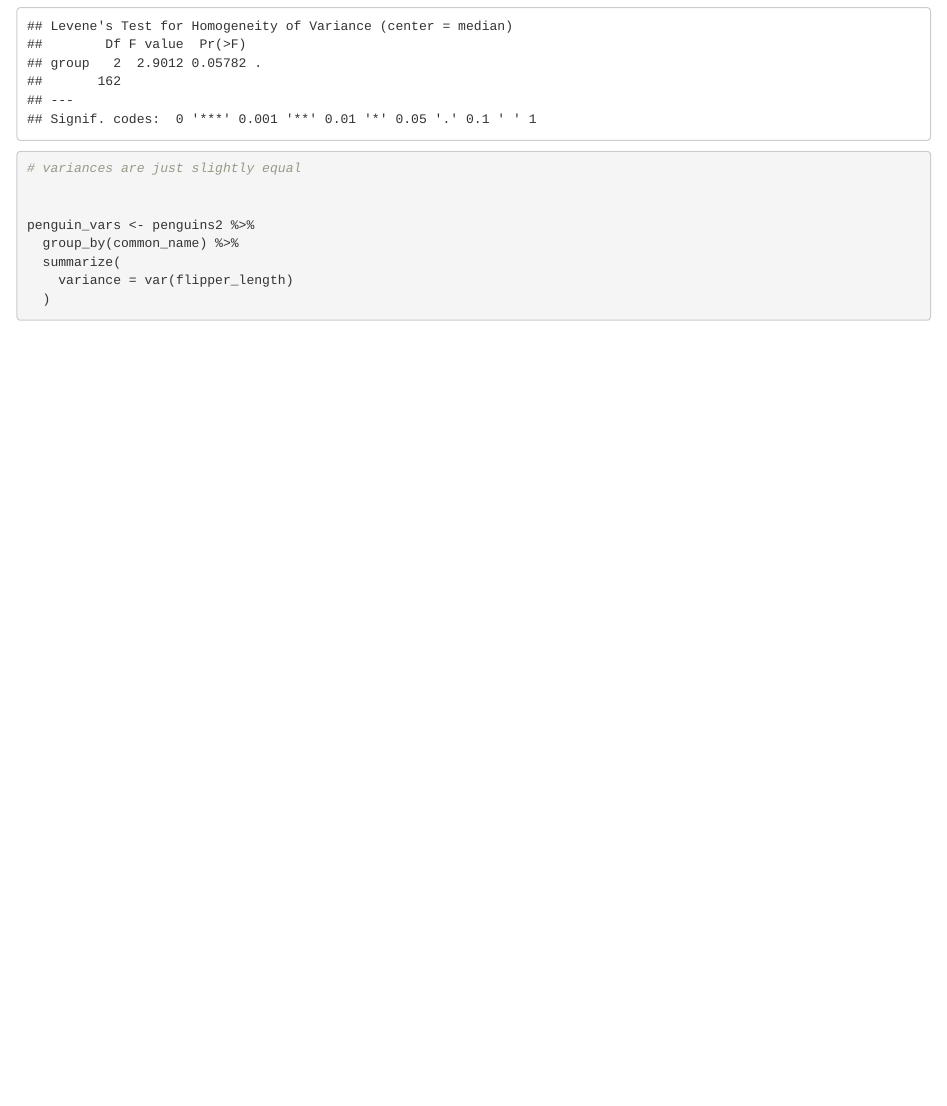
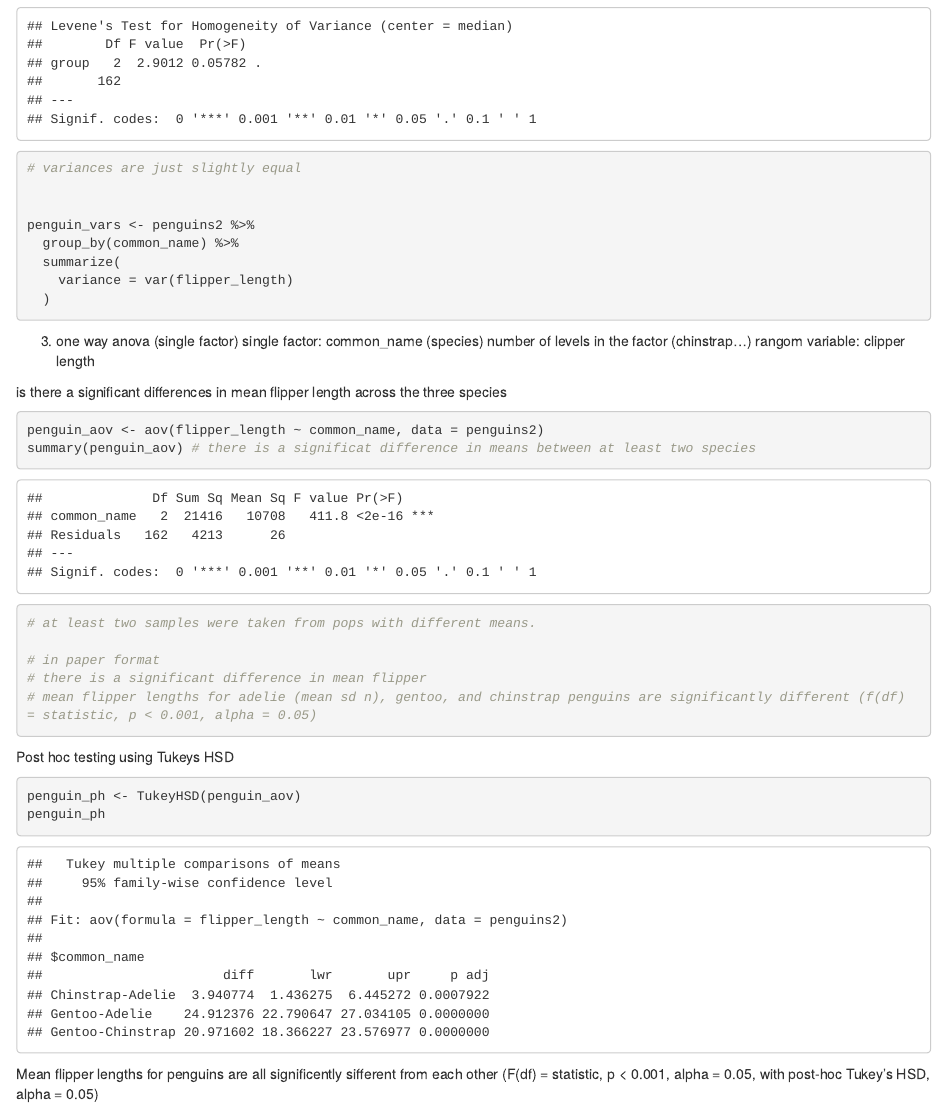
Before and after one commit to 05michaelallen/penguin-anova, an R Markdown document (penguin_anova.Rmd): the page in a window 1100 px wide, from 2220 px down. Rendered offline with R 4.5, knitr and Pandoc, with nearby package versions.

Commit message:
more post hoc testing

````diff
--- a/penguin_anova.Rmd
+++ b/penguin_anova.Rmd
@@ -79,3 +79,31 @@ penguin_vars <- penguins2 %>%
     variance = var(flipper_length)
   )
 ```
+
+
+3. one way anova (single factor)
+single factor: common_name (species)
+number of levels in the factor (chinstrap...)
+rangom variable: clipper length
+
+is there a significant differences in mean flipper length across the three species
+
+```{r}
+penguin_aov <- aov(flipper_length ~ common_name, data = penguins2)
+summary(penguin_aov) # there is a significat difference in means between at least two species
+
+
+# at least two samples were taken from pops with different means.
+
+# in paper format
+# there is a significant difference in mean flipper
+# mean flipper lengths for adelie (mean sd n), gentoo, and chinstrap penguins are significantly different (f(df) = statistic, p < 0.001, alpha = 0.05)
+```
+
+Post hoc testing using Tukeys HSD
+```{r}
+penguin_ph <- TukeyHSD(penguin_aov)
+penguin_ph
+```
+
+Mean flipper lengths for penguins are all significently sifferent from each other (F(df) = statistic, p < 0.001, alpha = 0.05, with post-hoc Tukey's HSD, alpha = 0.05)
````
